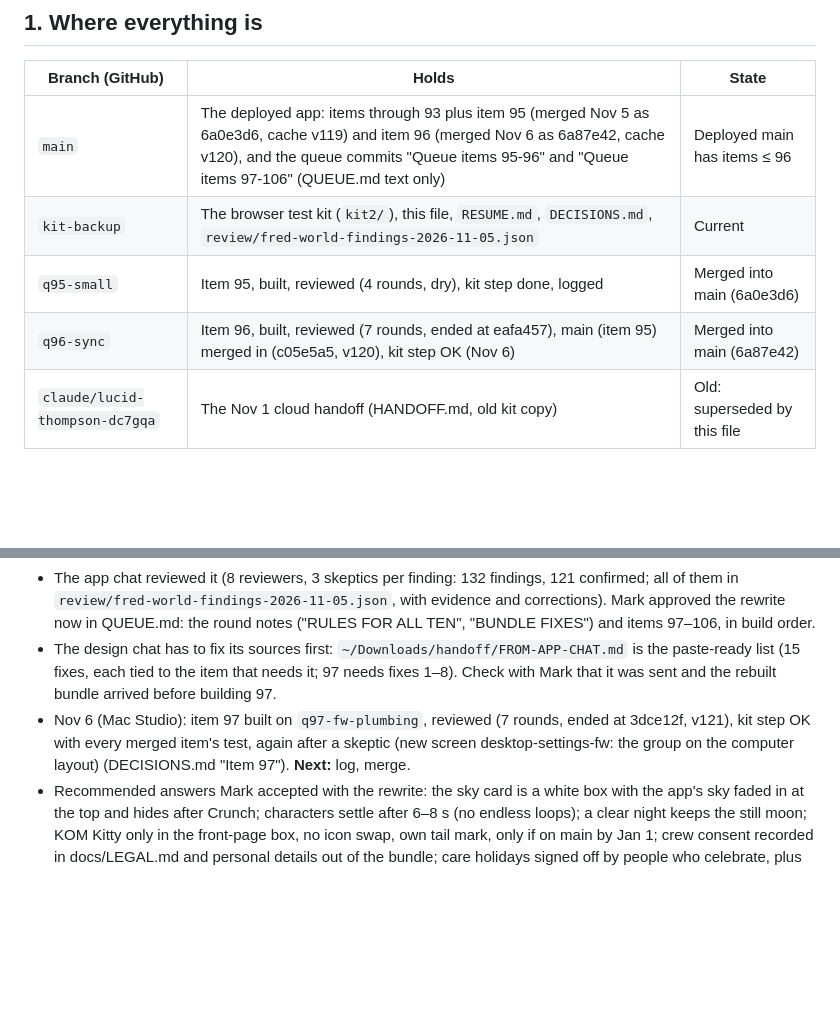
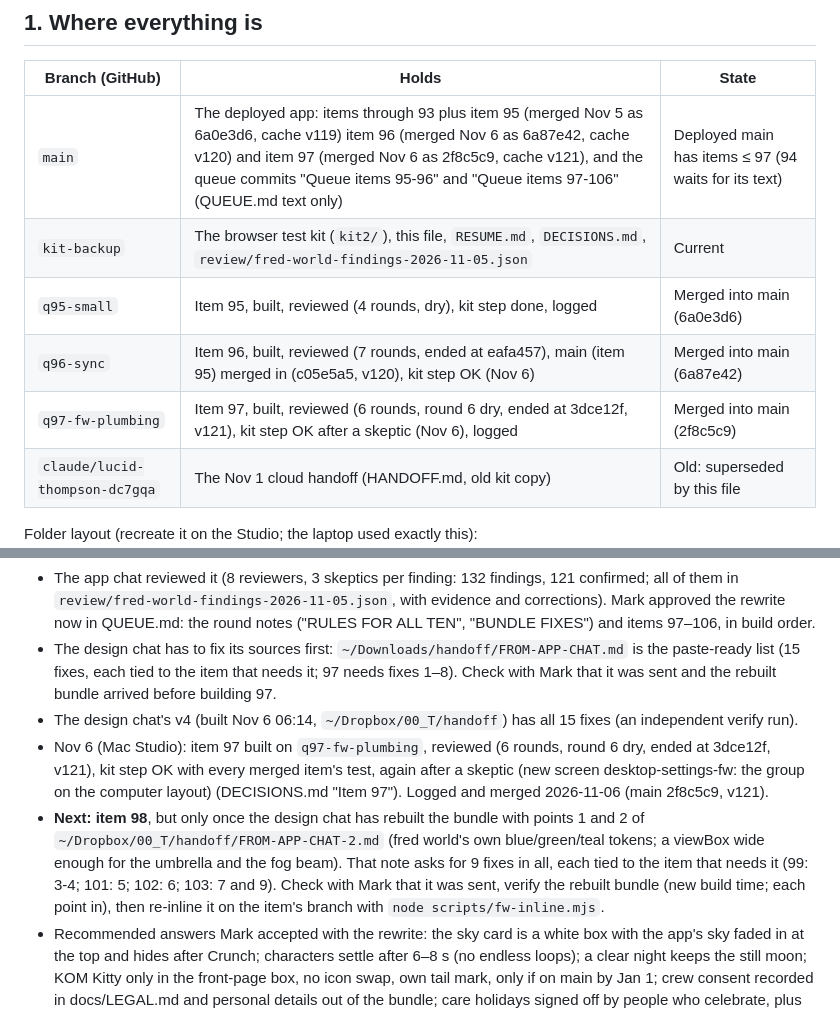
Before and after one commit to marksmccabe-ctrl/fuel, a Markdown page: HANDOFF.md, 2 parts joined by grey strips. GitHub-like rendering; blank space fills up the shorter version.

Commit message:
kit2: item 97 logged and merged (main 2f8c5c9, v121); next is item 98 once the design chat rebuilds with FROM-APP-CHAT-2 points 1-2
Co-Authored-By: Claude Opus 5.5 <noreply@anthropic.com>

```diff
--- a/HANDOFF.md
+++ b/HANDOFF.md
@@ -8,10 +8,11 @@ because the laptop sleeps (two long runs died with it) and has 16 GB. This file
 
 | Branch (GitHub) | Holds | State |
 |---|---|---|
-| `main` | The deployed app: items through 93 plus item 95 (merged Nov 5 as 6a0e3d6, cache v119) and item 96 (merged Nov 6 as 6a87e42, cache v120), and the queue commits "Queue items 95-96" and "Queue items 97-106" (QUEUE.md text only) | Deployed main has items ≤ 96 |
+| `main` | The deployed app: items through 93 plus item 95 (merged Nov 5 as 6a0e3d6, cache v119) item 96 (merged Nov 6 as 6a87e42, cache v120) and item 97 (merged Nov 6 as 2f8c5c9, cache v121), and the queue commits "Queue items 95-96" and "Queue items 97-106" (QUEUE.md text only) | Deployed main has items ≤ 97 (94 waits for its text) |
 | `kit-backup` | The browser test kit (`kit2/`), this file, `RESUME.md`, `DECISIONS.md`, `review/fred-world-findings-2026-11-05.json` | Current |
 | `q95-small` | Item 95, built, reviewed (4 rounds, dry), kit step done, logged | Merged into main (6a0e3d6) |
 | `q96-sync` | Item 96, built, reviewed (7 rounds, ended at eafa457), main (item 95) merged in (c05e5a5, v120), kit step OK (Nov 6) | Merged into main (6a87e42) |
+| `q97-fw-plumbing` | Item 97, built, reviewed (6 rounds, round 6 dry, ended at 3dce12f, v121), kit step OK after a skeptic (Nov 6), logged | Merged into main (2f8c5c9) |
 | `claude/lucid-thompson-dc7gqa` | The Nov 1 cloud handoff (HANDOFF.md, old kit copy) | Old: superseded by this file |
 
 Folder layout (recreate it on the Studio; the laptop used exactly this):
@@ -82,9 +83,15 @@ Laptop timings: a review took 25–60 min, a full kit run ~75 min. Item 94 is Ma
   notes ("RULES FOR ALL TEN", "BUNDLE FIXES") and items 97–106, in build order.
 - The design chat has to fix its sources first: `~/Downloads/handoff/FROM-APP-CHAT.md` is the paste-ready list (15 fixes, each tied
   to the item that needs it; 97 needs fixes 1–8). Check with Mark that it was sent and the rebuilt bundle arrived before building 97.
-- Nov 6 (Mac Studio): item 97 built on `q97-fw-plumbing`, reviewed (7 rounds, ended at 3dce12f, v121), kit step OK with every
-  merged item's test, again after a skeptic (new screen desktop-settings-fw: the group on the computer layout) (DECISIONS.md
-  "Item 97"). **Next:** log, merge.
+- The design chat's v4 (built Nov 6 06:14, `~/Dropbox/00_T/handoff`) has all 15 fixes (an independent verify run).
+- Nov 6 (Mac Studio): item 97 built on `q97-fw-plumbing`, reviewed (6 rounds, round 6 dry, ended at 3dce12f, v121), kit step OK
+  with every merged item's test, again after a skeptic (new screen desktop-settings-fw: the group on the computer layout)
+  (DECISIONS.md "Item 97"). Logged and merged 2026-11-06 (main 2f8c5c9, v121).
+- **Next: item 98**, but only once the design chat has rebuilt the bundle with points 1 and 2 of
+  `~/Dropbox/00_T/handoff/FROM-APP-CHAT-2.md` (fred world's own blue/green/teal tokens; a viewBox wide enough for the umbrella and
+  the fog beam). That note asks for 9 fixes in all, each tied to the item that needs it (99: 3-4; 101: 5; 102: 6; 103: 7 and 9).
+  Check with Mark that it was sent, verify the rebuilt bundle (new build time; each point in), then re-inline it on the item's branch
+  with `node scripts/fw-inline.mjs`.
 - Recommended answers Mark accepted with the rewrite: the sky card is a white box with the app's sky faded in at the top and hides
   after Crunch; characters settle after 6–8 s (no endless loops); a clear night keeps the still moon; KOM Kitty only in the front-page
   box, no icon swap, own tail mark, only if on main by Jan 1; crew consent recorded in docs/LEGAL.md and personal details out of the
```
Also changed, not shown: DECISIONS.md (+3 -0 lines), RESUME.md (+2 -1 lines).
